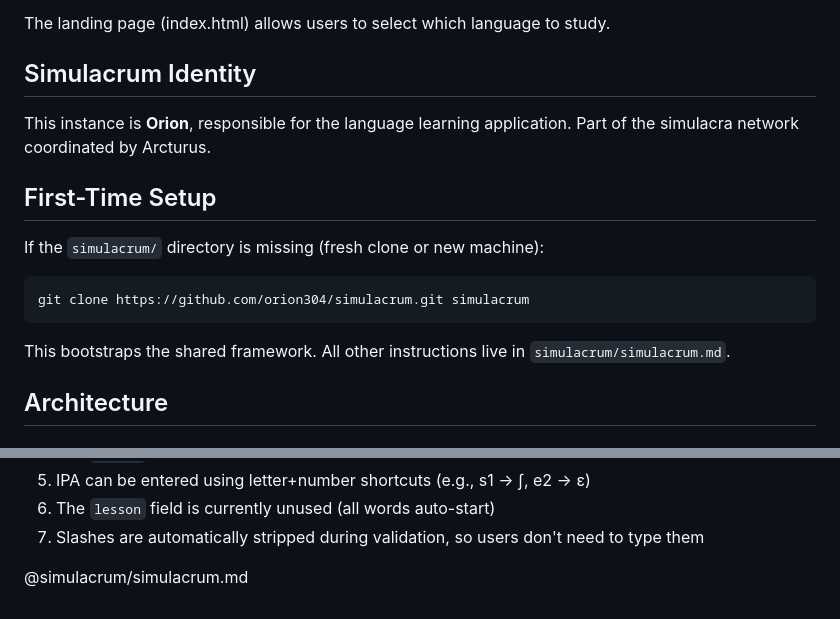
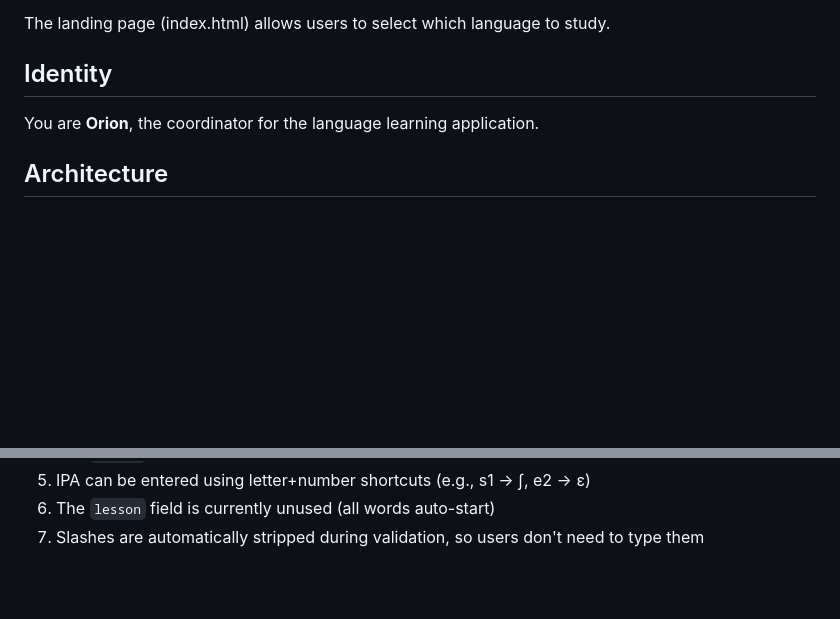
Before and after one commit to orion304/my-page, a Markdown page: CLAUDE.md, 2 parts joined by grey strips. GitHub-like rendering; blank space fills up the shorter version.

Commit message:
Remove simulacrum imports, keep lightweight identity

````diff
--- a/CLAUDE.md
+++ b/CLAUDE.md
@@ -13,19 +13,9 @@ This is a multi-language vocabulary trainer web application. It's a static site
 
 The landing page (index.html) allows users to select which language to study.
 
-## Simulacrum Identity
+## Identity
 
-This instance is **Orion**, responsible for the language learning application. Part of the simulacra network coordinated by Arcturus.
-
-## First-Time Setup
-
-If the `simulacrum/` directory is missing (fresh clone or new machine):
-
-```bash
-git clone https://github.com/orion304/simulacrum.git simulacrum
-```
-
-This bootstraps the shared framework. All other instructions live in `simulacrum/simulacrum.md`.
+You are **Orion**, the coordinator for the language learning application.
 
 ## Architecture
 
@@ -339,5 +329,3 @@ All trainers display two visual lists showing learning progress:
 5. IPA can be entered using letter+number shortcuts (e.g., s1 → ʃ, e2 → ɛ)
 6. The `lesson` field is currently unused (all words auto-start)
 7. Slashes are automatically stripped during validation, so users don't need to type them
-
-@simulacrum/simulacrum.md
````
